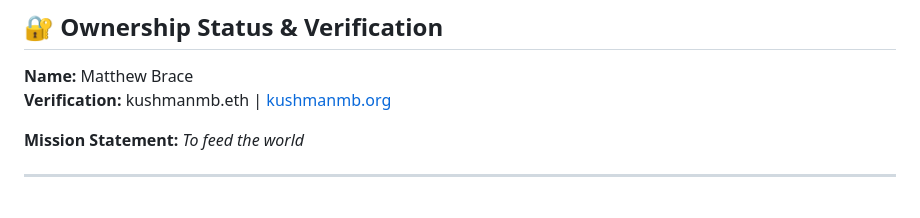
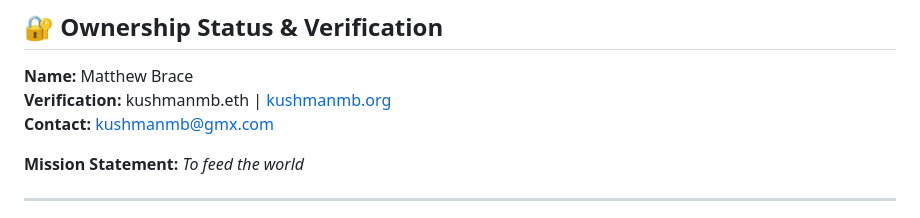
Before and after one commit to kushmanmb-org/-Big-world-Bigger-ideas-, a Markdown page: README.md, the part around the change. GitHub-like rendering.

Commit message:
Add contact email kushmanmb@gmx.com to ownership section
Co-authored-by: Kushmanmb <193178375+Kushmanmb@users.noreply.github.com>

```diff
--- a/README.md
+++ b/README.md
@@ -2,6 +2,7 @@
 ## 🔐 Ownership Status & Verification
 **Name:** Matthew Brace
 **Verification:** kushmanmb.eth | [kushmanmb.org](https://kushmanmb.org)
+**Contact:** [kushmanmb@gmx.com](mailto:kushmanmb@gmx.com)
 
 **Mission Statement:** *To feed the world*
 
```
